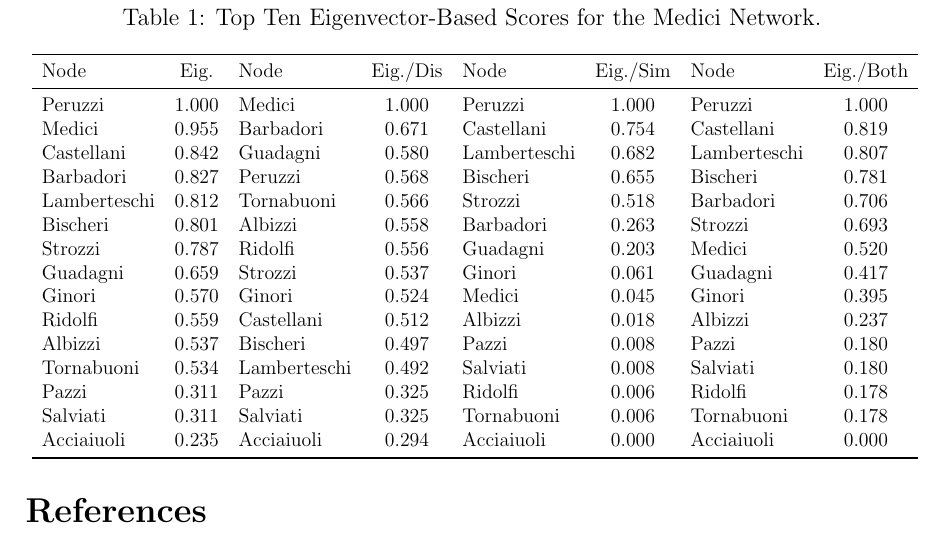
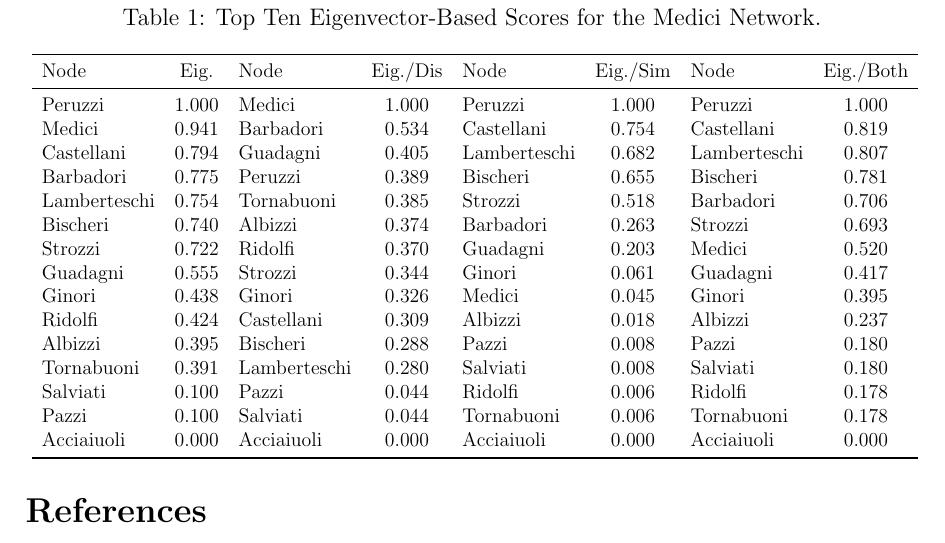
Before and after one commit to olizardo/combining-similarity-eigenvector, a LaTeX paper (manuscript.tex, which reads main.tex): part of page 6 of 7, cut so that both start at the same text. Compiled offline with pdfLaTeX; a missing bibliography style is replaced by a similar one.

Commit message:
new main

```diff
--- a/main.tex
+++ b/main.tex
@@ -8,20 +8,20 @@
 Node & Eig. & Node & Eig./Dis & Node & Eig./Sim & Node & Eig./Both\\
 \midrule
 Peruzzi & 1.000 & Medici & 1.000 & Peruzzi & 1.000 & Peruzzi & 1.000\\
-Medici & 0.955 & Barbadori & 0.671 & Castellani & 0.754 & Castellani & 0.819\\
-Castellani & 0.842 & Guadagni & 0.580 & Lamberteschi & 0.682 & Lamberteschi & 0.807\\
-Barbadori & 0.827 & Peruzzi & 0.568 & Bischeri & 0.655 & Bischeri & 0.781\\
-Lamberteschi & 0.812 & Tornabuoni & 0.566 & Strozzi & 0.518 & Barbadori & 0.706\\
-Bischeri & 0.801 & Albizzi & 0.558 & Barbadori & 0.263 & Strozzi & 0.693\\
-Strozzi & 0.787 & Ridolfi & 0.556 & Guadagni & 0.203 & Medici & 0.520\\
-Guadagni & 0.659 & Strozzi & 0.537 & Ginori & 0.061 & Guadagni & 0.417\\
-Ginori & 0.570 & Ginori & 0.524 & Medici & 0.045 & Ginori & 0.395\\
-Ridolfi & 0.559 & Castellani & 0.512 & Albizzi & 0.018 & Albizzi & 0.237\\
-Albizzi & 0.537 & Bischeri & 0.497 & Pazzi & 0.008 & Pazzi & 0.180\\
-Tornabuoni & 0.534 & Lamberteschi & 0.492 & Salviati & 0.008 & Salviati & 0.180\\
-Pazzi & 0.311 & Pazzi & 0.325 & Ridolfi & 0.006 & Ridolfi & 0.178\\
-Salviati & 0.311 & Salviati & 0.325 & Tornabuoni & 0.006 & Tornabuoni & 0.178\\
-Acciaiuoli & 0.235 & Acciaiuoli & 0.294 & Acciaiuoli & 0.000 & Acciaiuoli & 0.000\\
+Medici & 0.941 & Barbadori & 0.534 & Castellani & 0.754 & Castellani & 0.819\\
+Castellani & 0.794 & Guadagni & 0.405 & Lamberteschi & 0.682 & Lamberteschi & 0.807\\
+Barbadori & 0.775 & Peruzzi & 0.389 & Bischeri & 0.655 & Bischeri & 0.781\\
+Lamberteschi & 0.754 & Tornabuoni & 0.385 & Strozzi & 0.518 & Barbadori & 0.706\\
+Bischeri & 0.740 & Albizzi & 0.374 & Barbadori & 0.263 & Strozzi & 0.693\\
+Strozzi & 0.722 & Ridolfi & 0.370 & Guadagni & 0.203 & Medici & 0.520\\
+Guadagni & 0.555 & Strozzi & 0.344 & Ginori & 0.061 & Guadagni & 0.417\\
+Ginori & 0.438 & Ginori & 0.326 & Medici & 0.045 & Ginori & 0.395\\
+Ridolfi & 0.424 & Castellani & 0.309 & Albizzi & 0.018 & Albizzi & 0.237\\
+Albizzi & 0.395 & Bischeri & 0.288 & Pazzi & 0.008 & Pazzi & 0.180\\
+Tornabuoni & 0.391 & Lamberteschi & 0.280 & Salviati & 0.008 & Salviati & 0.180\\
+Salviati & 0.100 & Pazzi & 0.044 & Ridolfi & 0.006 & Ridolfi & 0.178\\
+Pazzi & 0.100 & Salviati & 0.044 & Tornabuoni & 0.006 & Tornabuoni & 0.178\\
+Acciaiuoli & 0.000 & Acciaiuoli & 0.000 & Acciaiuoli & 0.000 & Acciaiuoli & 0.000\\
 \bottomrule
 \end{tabular}}
 \end{table}
```
Also changed, not shown: 1 other file.
